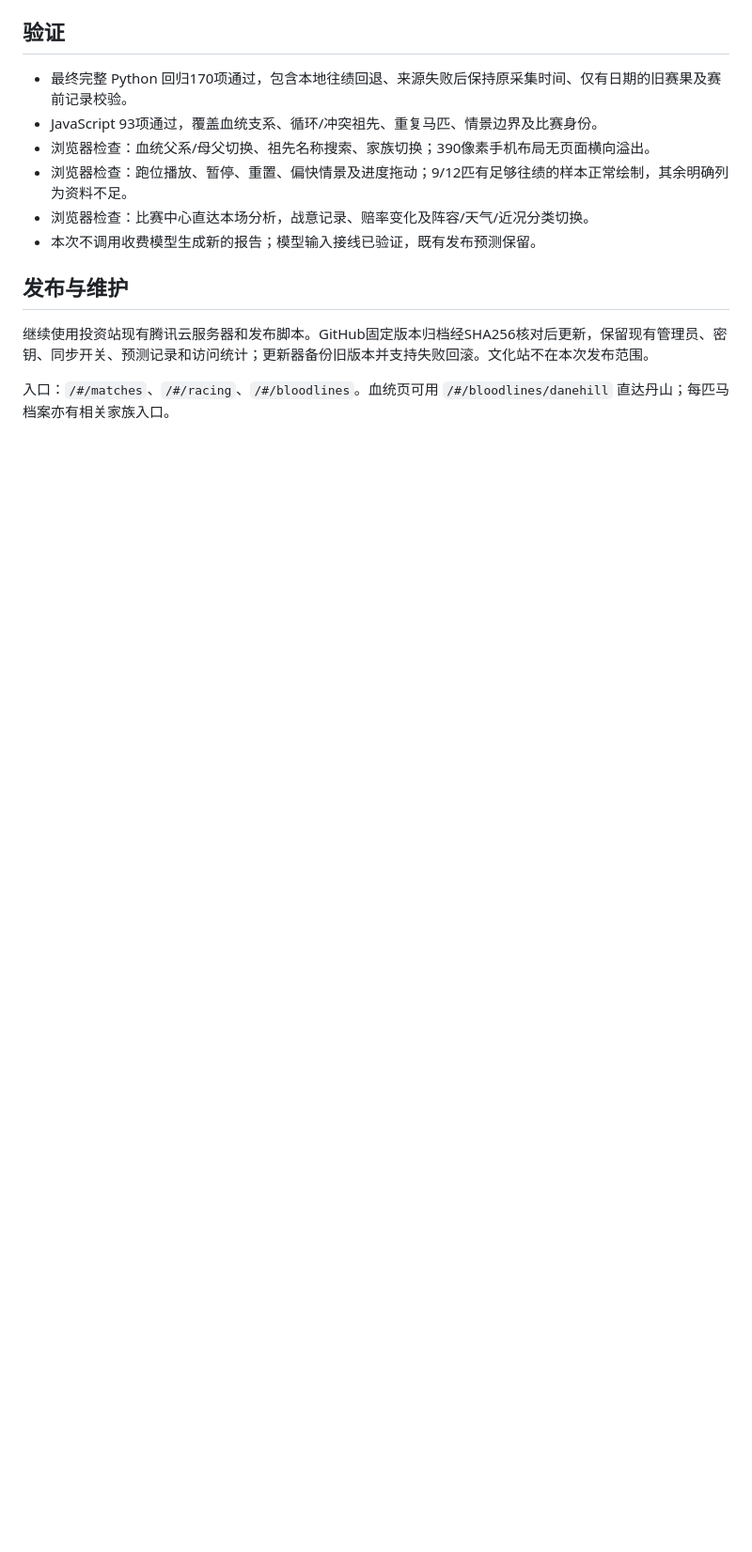
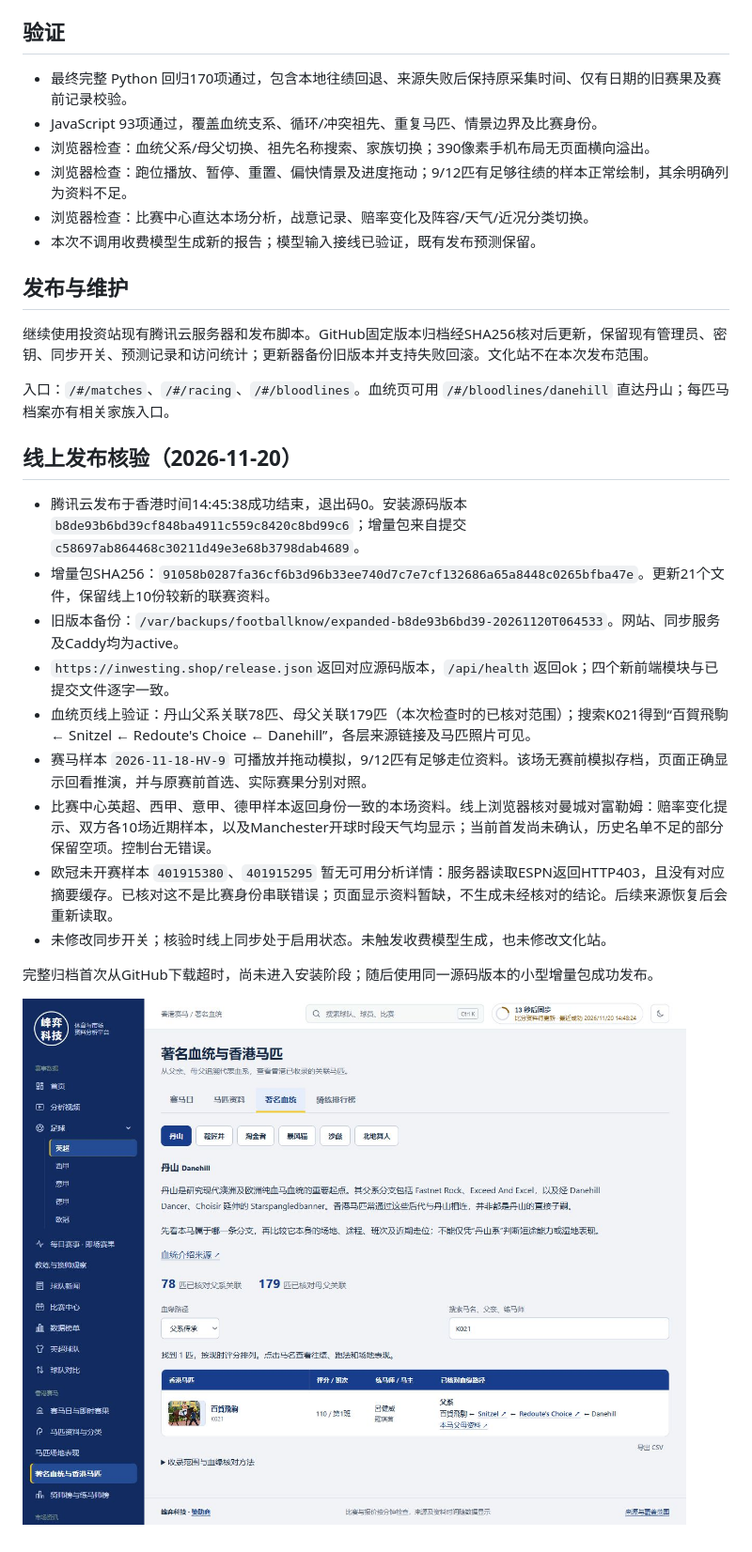
Before and after one commit to hkmszcxyyykf4632/12, a Markdown page: docs/2026-11-20-match-centre-pace-bloodlines.md, the part around the change. Shown at 94% size. GitHub-like rendering; pictures changed too: docs/evidence/2026-11-20-bloodlines-live.jpg (added); blank space fills up the shorter version.

Commit message:
Record verified Tencent deployment and live bloodline evidence

```diff
--- a/docs/2026-11-20-match-centre-pace-bloodlines.md
+++ b/docs/2026-11-20-match-centre-pace-bloodlines.md
@@ -40,3 +40,19 @@
 继续使用投资站现有腾讯云服务器和发布脚本。GitHub固定版本归档经SHA256核对后更新，保留现有管理员、密钥、同步开关、预测记录和访问统计；更新器备份旧版本并支持失败回滚。文化站不在本次发布范围。
 
 入口：`/#/matches`、`/#/racing`、`/#/bloodlines`。血统页可用 `/#/bloodlines/danehill` 直达丹山；每匹马档案亦有相关家族入口。
+
+## 线上发布核验（2026-11-20）
+
+- 腾讯云发布于香港时间14:45:38成功结束，退出码0。安装源码版本 `b8de93b6bd39cf848ba4911c559c8420c8bd99c6`；增量包来自提交 `c58697ab864468c30211d49e3e68b3798dab4689`。
+- 增量包SHA256：`91058b0287fa36cf6b3d96b33ee740d7c7e7cf132686a65a8448c0265bfba47e`。更新21个文件，保留线上10份较新的联赛资料。
+- 旧版本备份：`/var/backups/footballknow/expanded-b8de93b6bd39-20261120T064533`。网站、同步服务及Caddy均为active。
+- `https://inwesting.shop/release.json`返回对应源码版本，`/api/health`返回ok；四个新前端模块与已提交文件逐字一致。
+- 血统页线上验证：丹山父系关联78匹、母父关联179匹（本次检查时的已核对范围）；搜索K021得到“百賀飛駒 ← Snitzel ← Redoute's Choice ← Danehill”，各层来源链接及马匹照片可见。
+- 赛马样本 `2026-11-18-HV-9` 可播放并拖动模拟，9/12匹有足够走位资料。该场无赛前模拟存档，页面正确显示回看推演，并与原赛前首选、实际赛果分别对照。
+- 比赛中心英超、西甲、意甲、德甲样本返回身份一致的本场资料。线上浏览器核对曼城对富勒姆：赔率变化提示、双方各10场近期样本，以及Manchester开球时段天气均显示；当前首发尚未确认，历史名单不足的部分保留空项。控制台无错误。
+- 欧冠未开赛样本 `401915380`、`401915295` 暂无可用分析详情：服务器读取ESPN返回HTTP403，且没有对应摘要缓存。已核对这不是比赛身份串联错误；页面显示资料暂缺，不生成未经核对的结论。后续来源恢复后会重新读取。
+- 未修改同步开关；核验时线上同步处于启用状态。未触发收费模型生成，也未修改文化站。
+
+完整归档首次从GitHub下载超时，尚未进入安装阶段；随后使用同一源码版本的小型增量包成功发布。
+
+![线上血统页及香港马匹路径](evidence/2026-11-20-bloodlines-live.jpg)
```
